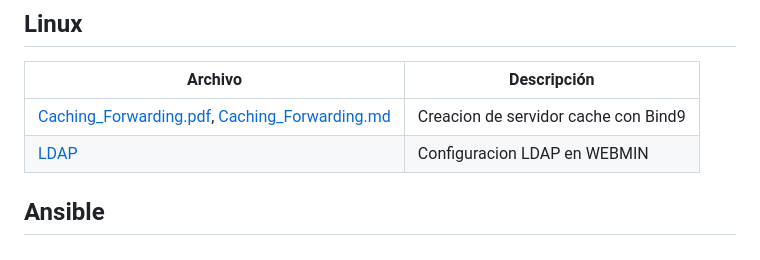
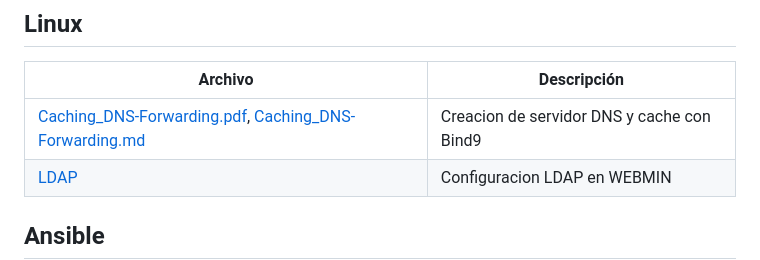
Before and after one commit to VolodimirY/ASIR, a Markdown page: README.md, the part around the change. GitHub-like rendering.

```diff
--- a/README.md
+++ b/README.md
@@ -27,7 +27,7 @@ Archivo | Descripción
 
 Archivo | Descripción
 ---------- | ----------
-[Caching_Forwarding.pdf](https://github.com/VolodimirY/SREI/blob/main/Tema2/SREI%20Practica5_Cache_server_Forwarding.pdf), [Caching_Forwarding.md](https://github.com/VolodimirY/SREI/blob/main/Tema2/SREI%20Practica5_Cache_server_Forwarding/SREI%20Practica5_Cache_server_Forwarding.md) | Creacion de servidor cache con Bind9
+[Caching_DNS-Forwarding.pdf](https://github.com/VolodimirY/SREI/blob/main/Tema2/SREI%20Practica5_Cache_server_Forwarding.pdf), [Caching_DNS-Forwarding.md](https://github.com/VolodimirY/SREI/blob/main/Tema2/SREI%20Practica5_Cache_server_Forwarding/SREI%20Practica5_Cache_server_Forwarding.md) | Creacion de servidor DNS y cache con Bind9
 [LDAP](https://github.com/VolodimirY/ASIR/blob/main/LDAP_Webmin_Linux/LDAP_Webmin_Linux.md)| Configuracion LDAP en WEBMIN
 
 ## Ansible
```
